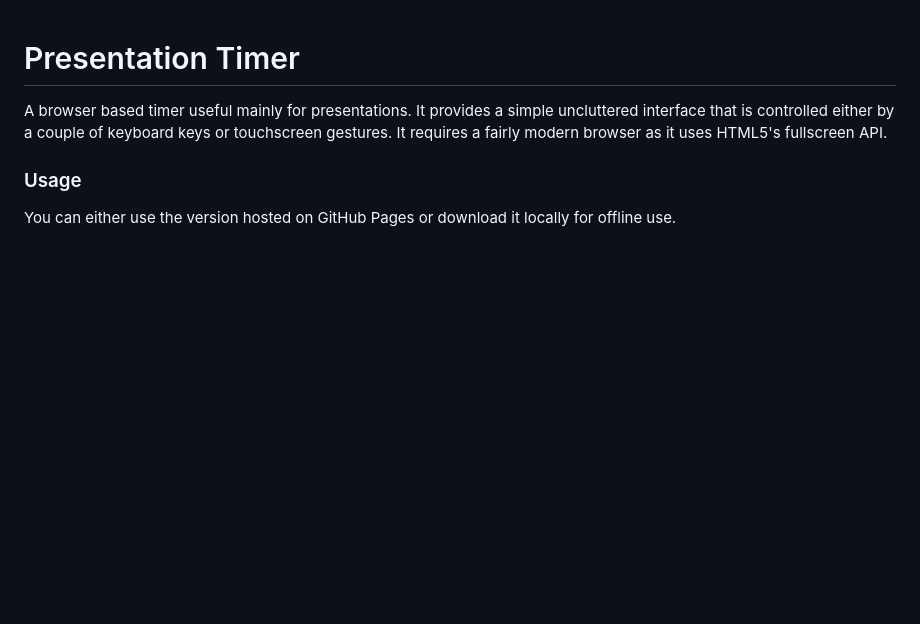
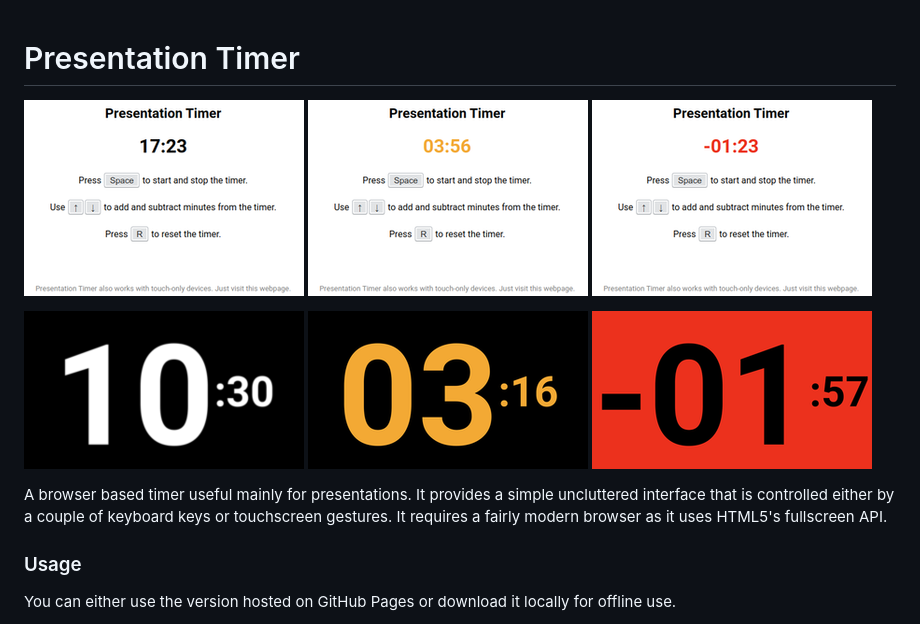
Before and after one commit to dcervenkov/presentation-timer, a Markdown page: README.md, the part around the change. Drawn GitHub-style; pictures changed too: images/timer_1.png (added), images/timer_2.png (added), images/timer_3.png (added); blank space fills up the shorter version.

Commit message:
Add sample images to the README

```diff
--- a/README.md
+++ b/README.md
@@ -1,4 +1,12 @@
 # Presentation Timer
+
+![Presentation Timer Image 1](images/timer_1.png "Presentation Timer 1")
+![Presentation Timer Image 2](images/timer_2.png "Presentation Timer 2")
+![Presentation Timer Image 3](images/timer_3.png "Presentation Timer 3")
+
+![Presentation Timer Image 4](images/timer_4.png "Presentation Timer 4")
+![Presentation Timer Image 5](images/timer_5.png "Presentation Timer 5")
+![Presentation Timer Image 6](images/timer_6.png "Presentation Timer 6")
 
 A browser based timer useful mainly for presentations. It provides a simple uncluttered interface that is controlled either by a couple of keyboard keys or touchscreen gestures. It requires a fairly modern browser as it uses HTML5's fullscreen API.
 
```
